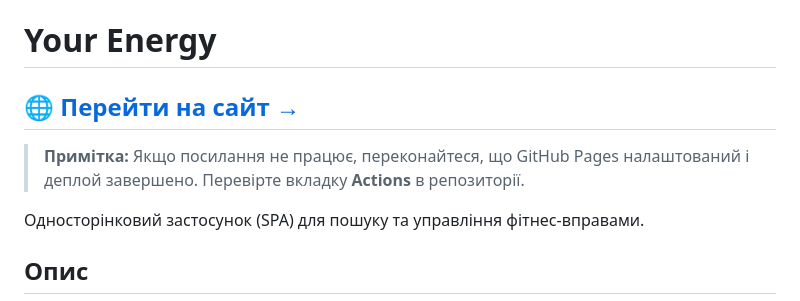
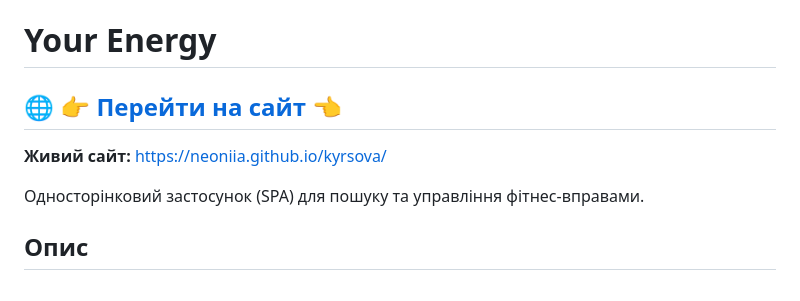
Before and after one commit to neoniia/kyrsova, a Markdown page: README.md, the part around the change. GitHub-like rendering.

Commit message:
docs: make site link more prominent and clickable

```diff
--- a/README.md
+++ b/README.md
@@ -1,8 +1,8 @@
 # Your Energy
 
-## 🌐 [Перейти на сайт →](https://neoniia.github.io/kyrsova/)
+## 🌐 [👉 Перейти на сайт 👈](https://neoniia.github.io/kyrsova/)
 
-> **Примітка:** Якщо посилання не працює, переконайтеся, що GitHub Pages налаштований і деплой завершено. Перевірте вкладку **Actions** в репозиторії.
+**Живий сайт:** [https://neoniia.github.io/kyrsova/](https://neoniia.github.io/kyrsova/)
 
 Односторінковий застосунок (SPA) для пошуку та управління фітнес-вправами.
 
```
